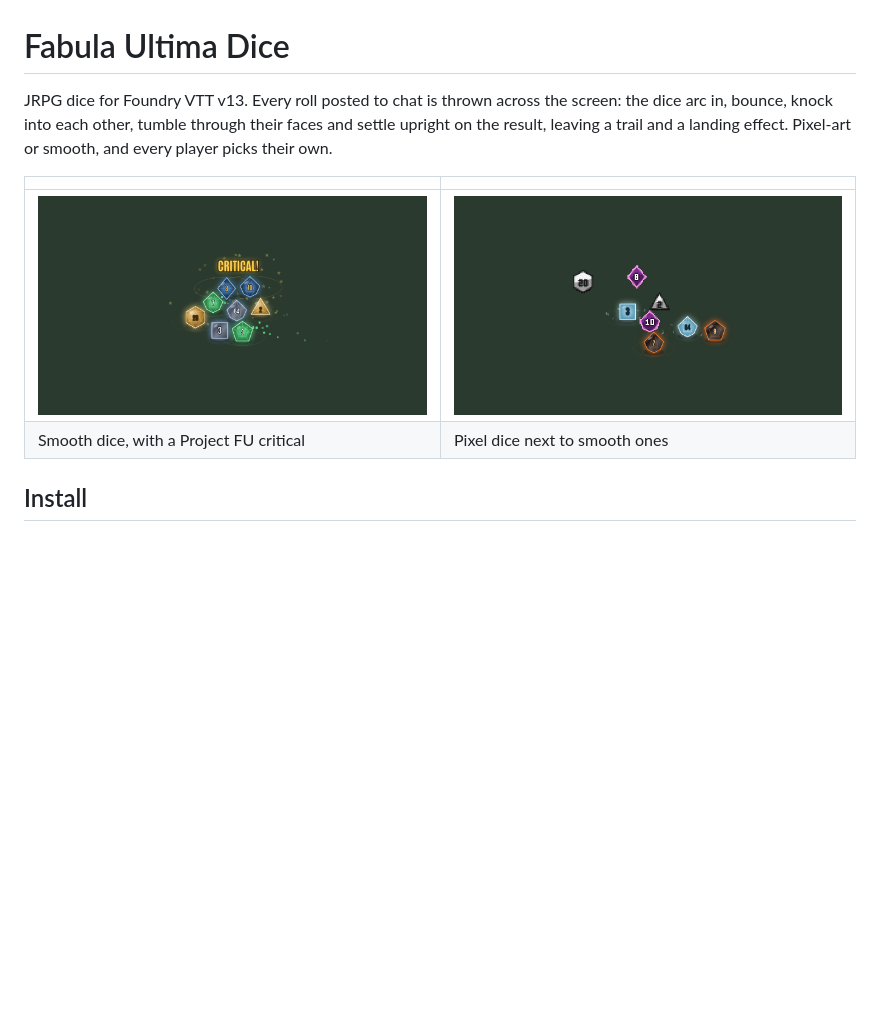
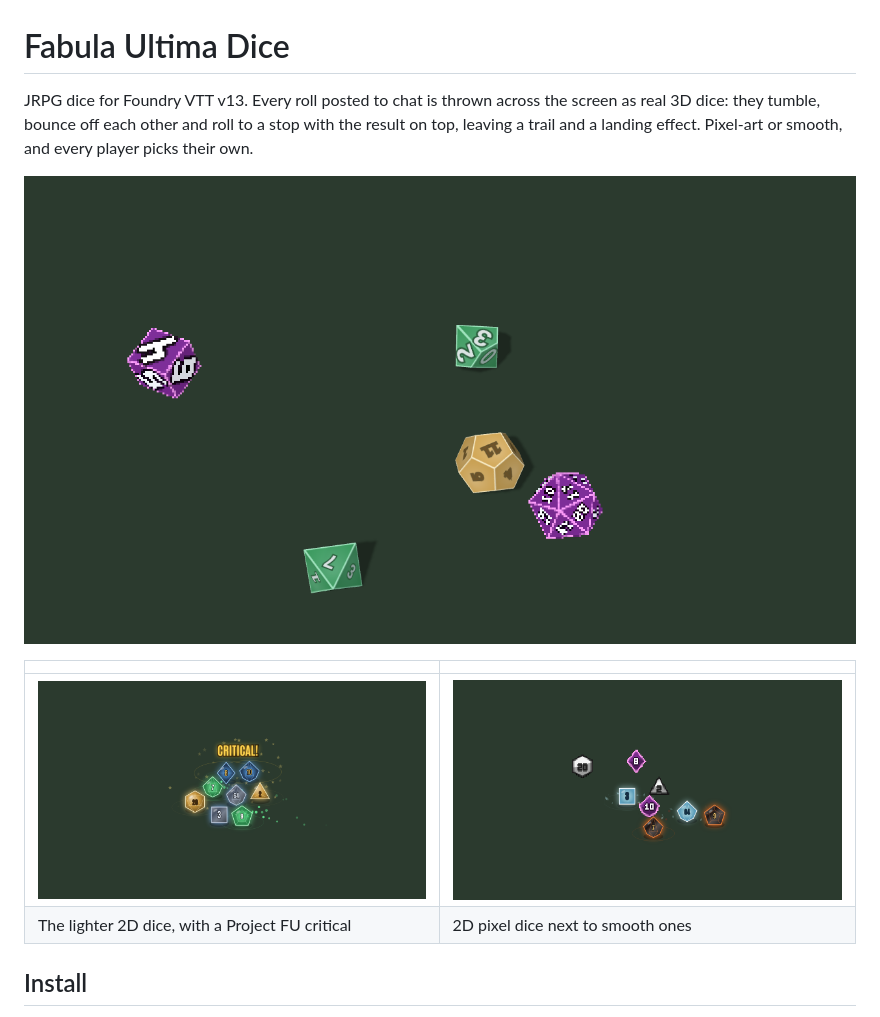
Before and after one commit to EclipseGS27/fu-dice, a Markdown page: README.md, the part around one of its changes. Drawn GitHub-style; pictures changed too: docs/3d.png (added); blank space fills up the shorter version.

```diff
--- a/README.md
+++ b/README.md
@@ -1,11 +1,13 @@
 # Fabula Ultima Dice
 
-JRPG dice for Foundry VTT v13. Every roll posted to chat is thrown across the screen: the dice arc in, bounce, knock into each other, tumble through their faces and settle upright on the result, leaving a trail and a landing effect. Pixel-art or smooth, and every player picks their own.
+JRPG dice for Foundry VTT v13. Every roll posted to chat is thrown across the screen as real 3D dice: they tumble, bounce off each other and roll to a stop with the result on top, leaving a trail and a landing effect. Pixel-art or smooth, and every player picks their own.
+
+![3D dice: pixel Esper dice next to smooth Materia and Storybook dice](docs/3d.png)
 
 | | |
 |---|---|
-| ![Smooth dice: Battle UI, Materia, Storybook and Gunblade presets, with a critical](docs/smooth.png) | ![Pixel dice and more presets: Esper, 8-bit, Crystal, Eikon](docs/pixel.png) |
-| Smooth dice, with a Project FU critical | Pixel dice next to smooth ones |
+| ![2D smooth dice with a critical](docs/smooth.png) | ![2D pixel dice](docs/pixel.png) |
+| The lighter 2D dice, with a Project FU critical | 2D pixel dice next to smooth ones |
 
 ## Install
 In Foundry: **Add-on Modules → Install Module**, paste this Manifest URL and click Install:
```
Also changed, not shown: other parts of README.md (+7 -4 lines), 10 other files.
